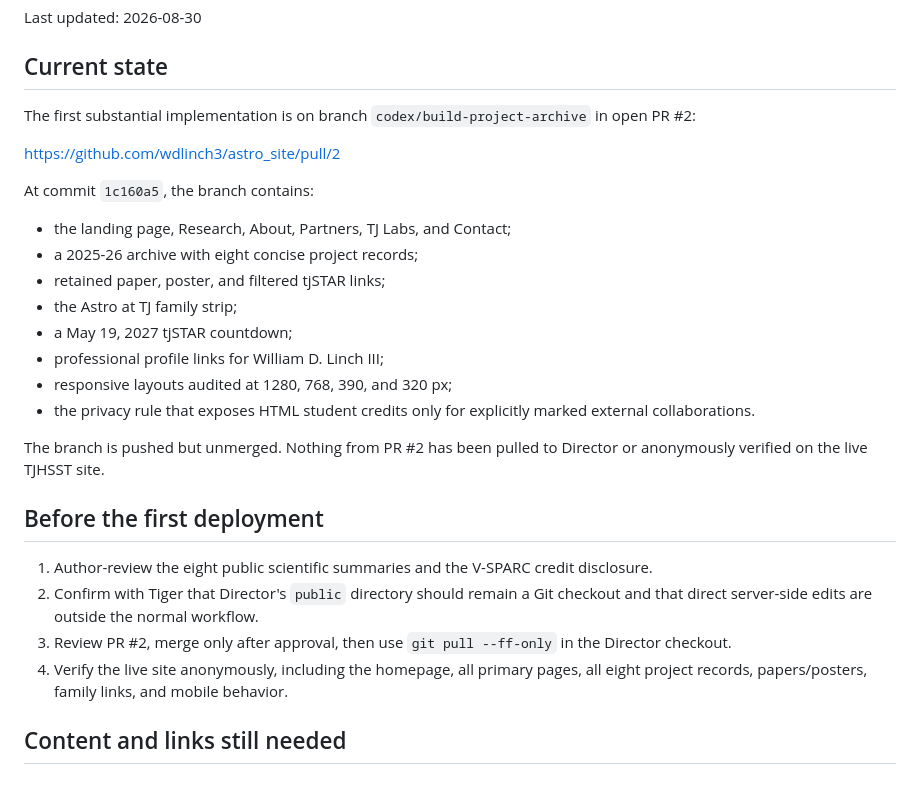
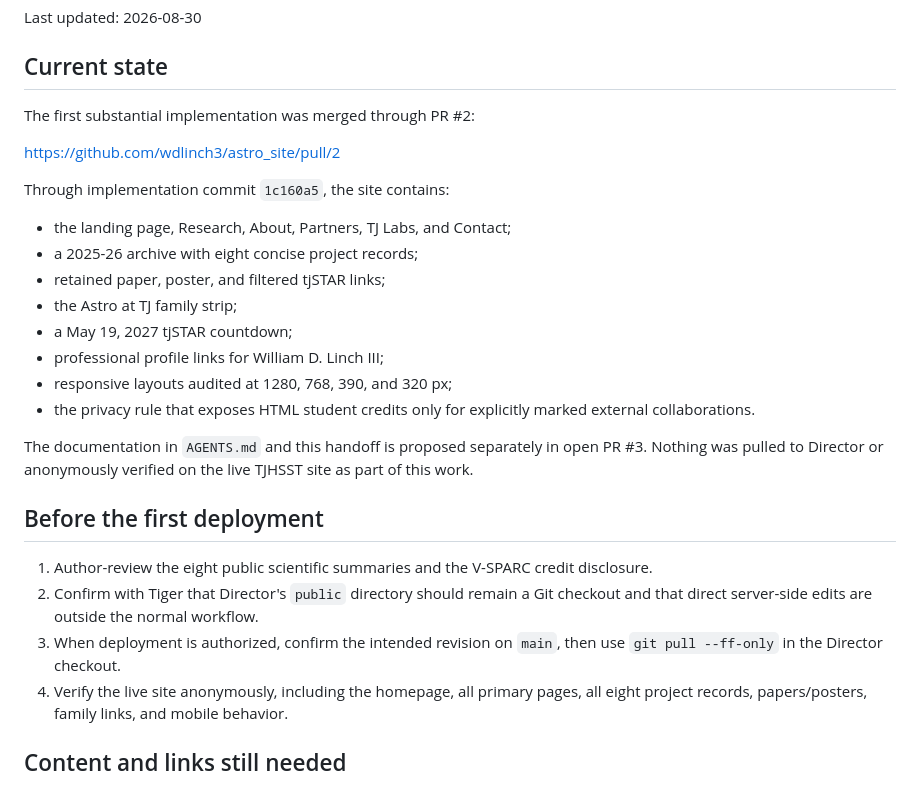
Before and after one commit to wdlinch3/astro_site, a Markdown page: PROJECT_HANDOFF.md, the part around the change. Rendered like a GitHub page.

Commit message:
Correct handoff deployment state

```diff
--- a/PROJECT_HANDOFF.md
+++ b/PROJECT_HANDOFF.md
@@ -4,12 +4,11 @@ Last updated: 2026-08-30
 
 ## Current state
 
-The first substantial implementation is on branch
-`codex/build-project-archive` in open PR #2:
+The first substantial implementation was merged through PR #2:
 
 <https://github.com/wdlinch3/astro_site/pull/2>
 
-At commit `1c160a5`, the branch contains:
+Through implementation commit `1c160a5`, the site contains:
 
 - the landing page, Research, About, Partners, TJ Labs, and Contact;
 - a 2025-26 archive with eight concise project records;
@@ -21,8 +20,9 @@ At commit `1c160a5`, the branch contains:
 - the privacy rule that exposes HTML student credits only for explicitly marked
   external collaborations.
 
-The branch is pushed but unmerged. Nothing from PR #2 has been pulled to
-Director or anonymously verified on the live TJHSST site.
+The documentation in `AGENTS.md` and this handoff is proposed separately in
+open PR #3. Nothing was pulled to Director or anonymously verified on the live
+TJHSST site as part of this work.
 
 ## Before the first deployment
 
@@ -30,8 +30,8 @@ Director or anonymously verified on the live TJHSST site.
    disclosure.
 2. Confirm with Tiger that Director's `public` directory should remain a Git
    checkout and that direct server-side edits are outside the normal workflow.
-3. Review PR #2, merge only after approval, then use `git pull --ff-only` in the
-   Director checkout.
+3. When deployment is authorized, confirm the intended revision on `main`, then
+   use `git pull --ff-only` in the Director checkout.
 4. Verify the live site anonymously, including the homepage, all primary pages,
    all eight project records, papers/posters, family links, and mobile behavior.
 
```
